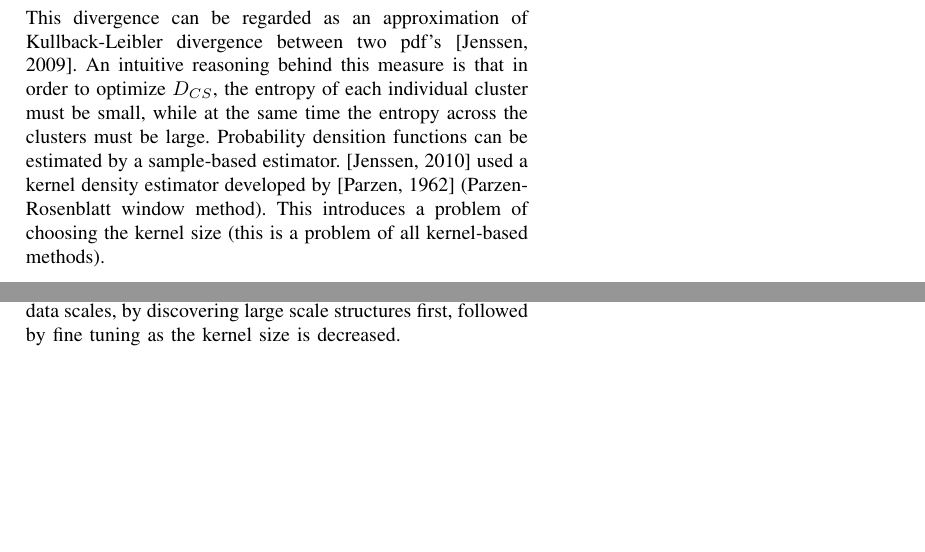
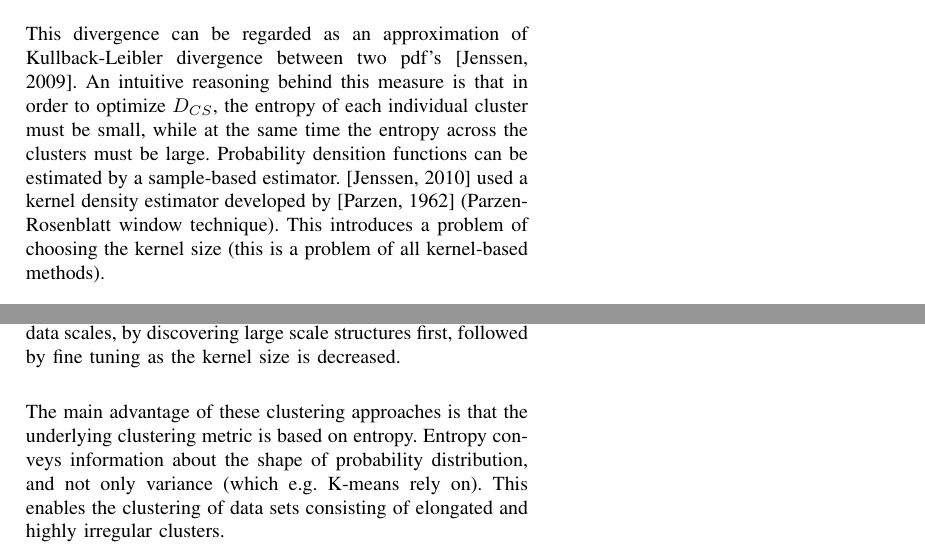
Before and after one commit to primus11/PPRM, a LaTeX paper (clustering-article.tex): two parts of page 4 of 4, joined at a grey line, cut so that both start at the same text, the shorter picture padded with empty space. Compiled offline with pdfLaTeX.

Commit message:
Another paragrah to conclude information theoretic clustering section

```diff
--- a/clustering-article.tex
+++ b/clustering-article.tex
@@ -338,7 +338,7 @@ This divergence can be regarded as an approximation of Kullback-Leibler divergen
 An intuitive reasoning behind this measure is that in order to optimize $D_{CS}$, the entropy of each individual cluster must
 be small, while at the same time the entropy across the clusters must be large.
 Probability densition functions can be estimated by a sample-based estimator. [Jenssen, 2010] used a kernel
-density estimator developed by [Parzen, 1962] (Parzen-Rosenblatt window method). This introduces a problem of
+density estimator developed by [Parzen, 1962] (Parzen-Rosenblatt window technique). This introduces a problem of
 choosing the kernel size (this is a problem of all kernel-based methods).
 
 An early idea to maximize the Cauchy-Schwarz pdf divergence was to seed a number
@@ -353,6 +353,13 @@ as an optimization strategy. The kernel size may start large during the initial
 in following iterations. The annealing procedure can also help the algorithm to cope with different data scales,
 by discovering large scale structures first, followed by fine tuning as the kernel size is decreased.
 
+The main advantage of these clustering approaches is that the underlying clustering metric is
+based on entropy. Entropy conveys information about the shape of probability distribution,
+and not only variance (which e.g. K-means rely on). This enables the clustering of data sets consisting of
+elongated and highly irregular clusters.
+
+% TODO: connection with graph-theoretic approaches
+
 \section{Results}
 
 \section{Conclusions}
```
